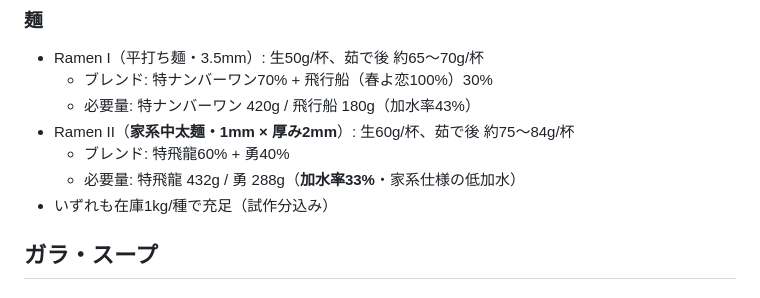
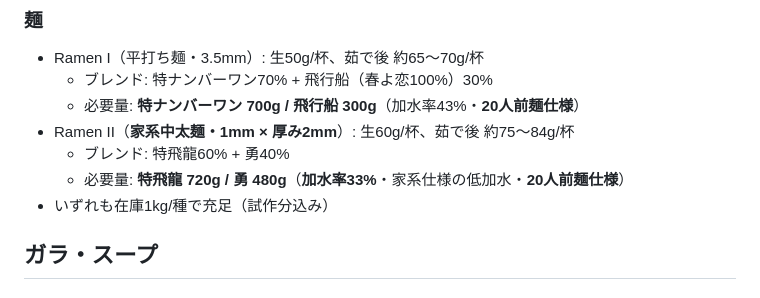
Before and after one commit to Tonoyama/ryourikai, a Markdown page: CLAUDE.md, the part around the change. GitHub-like rendering.

Commit message:
feat: 麺だけ20人前仕様に増量（試作・茹でロス・バッファ対応）
- Ramen I 清湯麺: 特ナンバーワン420→700g / 飛行船180→300g
- Ramen II 家系麺: 特飛龍432→720g / 勇288→480g
- 濃厚豚骨版（バックアップ）の麺も同様に20人前化
- かん水・塩・乾燥卵白も比率で増量
- スープ・トッピング・タレは12人前のまま据え置き
- 在庫1kg/種で全て充足

Co-Authored-By: Claude Opus 4.7 (1M context) <noreply@anthropic.com>

```diff
--- a/CLAUDE.md
+++ b/CLAUDE.md
@@ -51,10 +51,10 @@
 ### 麺
 - Ramen I（平打ち麺・3.5mm）: 生50g/杯、茹で後 約65〜70g/杯
   - ブレンド: 特ナンバーワン70% + 飛行船（春よ恋100%）30%
-  - 必要量: 特ナンバーワン 420g / 飛行船 180g（加水率43%）
+  - 必要量: **特ナンバーワン 700g / 飛行船 300g**（加水率43%・**20人前麺仕様**）
 - Ramen II（**家系中太麺・1mm × 厚み2mm**）: 生60g/杯、茹で後 約75〜84g/杯
   - ブレンド: 特飛龍60% + 勇40%
-  - 必要量: 特飛龍 432g / 勇 288g（**加水率33%**・家系仕様の低加水）
+  - 必要量: **特飛龍 720g / 勇 480g**（**加水率33%**・家系仕様の低加水・**20人前麺仕様**）
 - いずれも在庫1kg/種で充足（試作分込み）
 
 ## ガラ・スープ
```
